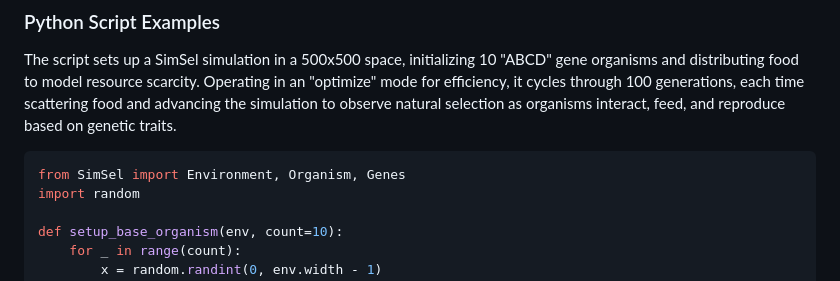
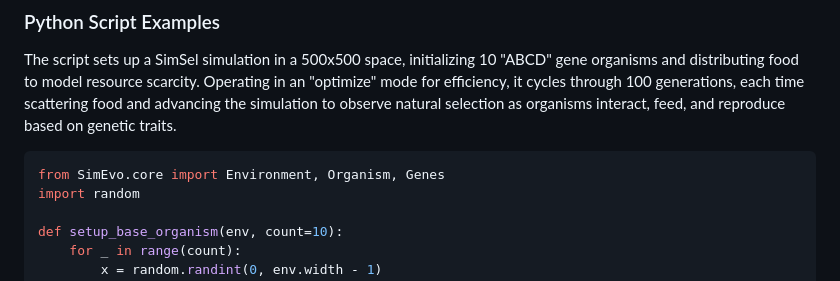
Before and after one commit to YJack0000/SimEvo, a Markdown page: README.md, the part around the change. Drawn GitHub-style.

Commit message:
Update README.md example part

````diff
--- a/README.md
+++ b/README.md
@@ -84,7 +84,7 @@ The SimSel library offers a Python API designed for simplicity and ease of use,
 The script sets up a SimSel simulation in a 500x500 space, initializing 10 "ABCD" gene organisms and distributing food to model resource scarcity. Operating in an "optimize" mode for efficiency, it cycles through 100 generations, each time scattering food and advancing the simulation to observe natural selection as organisms interact, feed, and reproduce based on genetic traits.
 
 ```python
-from SimSel import Environment, Organism, Genes
+from SimEvo.core import Environment, Organism, Genes
 import random
 
 def setup_base_organism(env, count=10):
````
